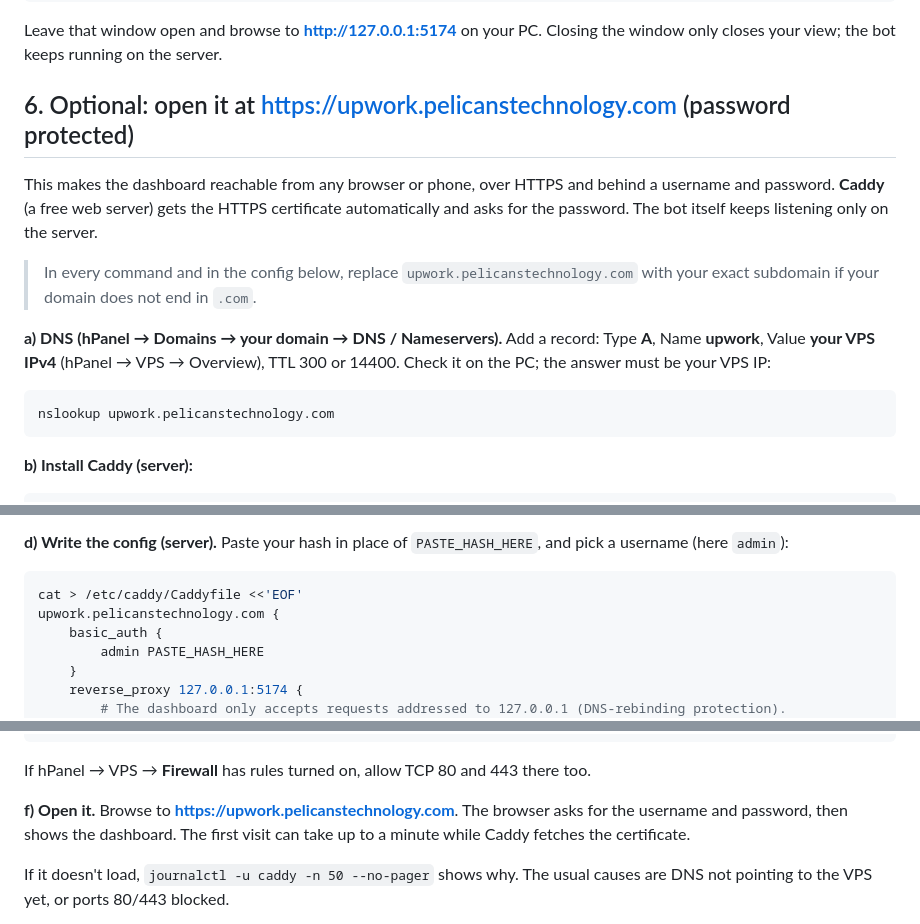
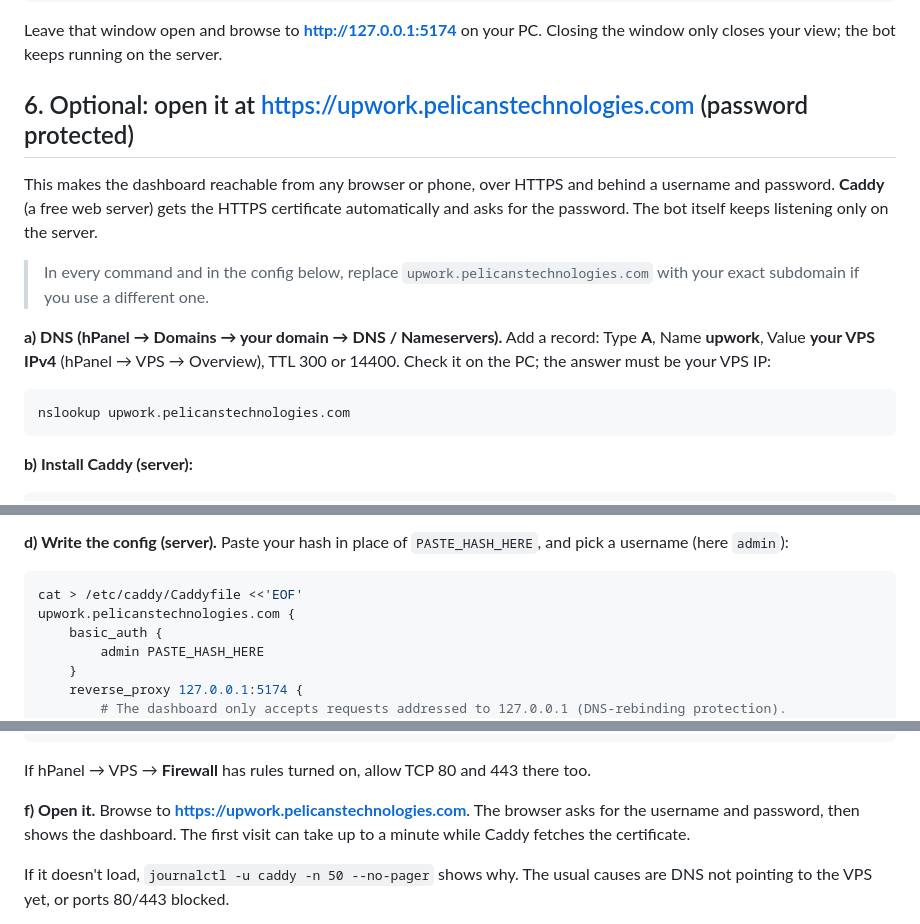
Before and after one commit to pragnesh-kp/upwork-bot, a Markdown page: DEPLOY.md, 3 parts joined by grey strips. GitHub-like rendering.

Commit message:
DEPLOY.md: use the real domain pelicanstechnologies.com
Co-Authored-By: Claude Opus 5.5 <noreply@anthropic.com>

````diff
--- a/DEPLOY.md
+++ b/DEPLOY.md
@@ -91,16 +91,16 @@ ssh -N -L 5174:127.0.0.1:5174 root@YOUR_SERVER_IP
 
 Leave that window open and browse to **http://127.0.0.1:5174** on your PC. Closing the window only closes your view; the bot keeps running on the server.
 
-## 6. Optional: open it at https://upwork.pelicanstechnology.com (password protected)
+## 6. Optional: open it at https://upwork.pelicanstechnologies.com (password protected)
 
 This makes the dashboard reachable from any browser or phone, over HTTPS and behind a username and password. **Caddy** (a free web server) gets the HTTPS certificate automatically and asks for the password. The bot itself keeps listening only on the server.
 
-> In every command and in the config below, replace `upwork.pelicanstechnology.com` with your exact subdomain if your domain does not end in `.com`.
+> In every command and in the config below, replace `upwork.pelicanstechnologies.com` with your exact subdomain if you use a different one.
 
 **a) DNS (hPanel → Domains → your domain → DNS / Nameservers).** Add a record: Type **A**, Name **upwork**, Value **your VPS IPv4** (hPanel → VPS → Overview), TTL 300 or 14400. Check it on the PC; the answer must be your VPS IP:
 
 ```powershell
-nslookup upwork.pelicanstechnology.com
+nslookup upwork.pelicanstechnologies.com
 ```
 
 **b) Install Caddy (server):**
@@ -124,7 +124,7 @@ Type the password twice. It prints a hash starting with `$2a$`. Copy it.
 
 ```bash
 cat > /etc/caddy/Caddyfile <<'EOF'
-upwork.pelicanstechnology.com {
+upwork.pelicanstechnologies.com {
 	basic_auth {
 		admin PASTE_HASH_HERE
 	}
@@ -153,7 +153,7 @@ ufw status
 
 If hPanel → VPS → **Firewall** has rules turned on, allow TCP 80 and 443 there too.
 
-**f) Open it.** Browse to **https://upwork.pelicanstechnology.com**. The browser asks for the username and password, then shows the dashboard. The first visit can take up to a minute while Caddy fetches the certificate.
+**f) Open it.** Browse to **https://upwork.pelicanstechnologies.com**. The browser asks for the username and password, then shows the dashboard. The first visit can take up to a minute while Caddy fetches the certificate.
 
 If it doesn't load, `journalctl -u caddy -n 50 --no-pager` shows why. The usual causes are DNS not pointing to the VPS yet, or ports 80/443 blocked.
 
````
